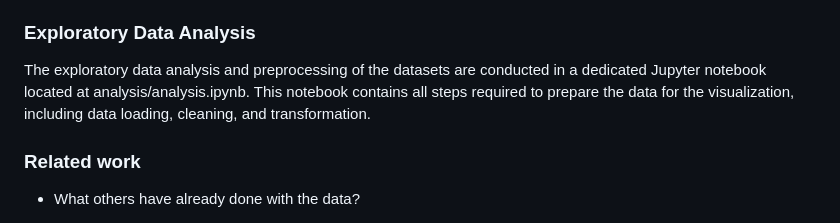
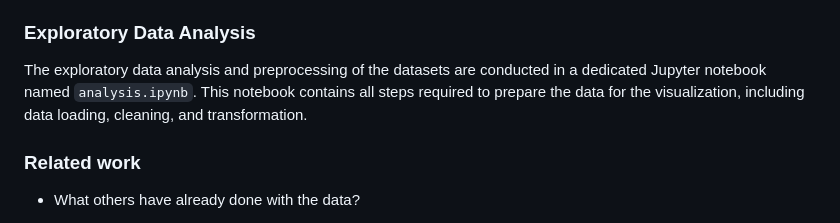
Before and after one commit to com-480-data-visualization/les-vizionnaires, a Markdown page: README.md, the part around one of its changes. Rendered like a GitHub page.

Commit message:
Revise milestone links and notebook name in README
Updated milestone links and refined notebook reference.

```diff
--- a/README.md
+++ b/README.md
@@ -45,7 +45,7 @@ The main objective is to provide an intuitive and data-driven overview of how mo
 
 ### Exploratory Data Analysis
 
-The exploratory data analysis and preprocessing of the datasets are conducted in a dedicated Jupyter notebook located at analysis/analysis.ipynb. This notebook contains all steps required to prepare the data for the visualization, including data loading, cleaning, and transformation.
+The exploratory data analysis and preprocessing of the datasets are conducted in a dedicated Jupyter notebook named `analysis.ipynb`. This notebook contains all steps required to prepare the data for the visualization, including data loading, cleaning, and transformation.
 
 ### Related work
 
```
Also changed, not shown: other parts of README.md (+1 -1 lines).
